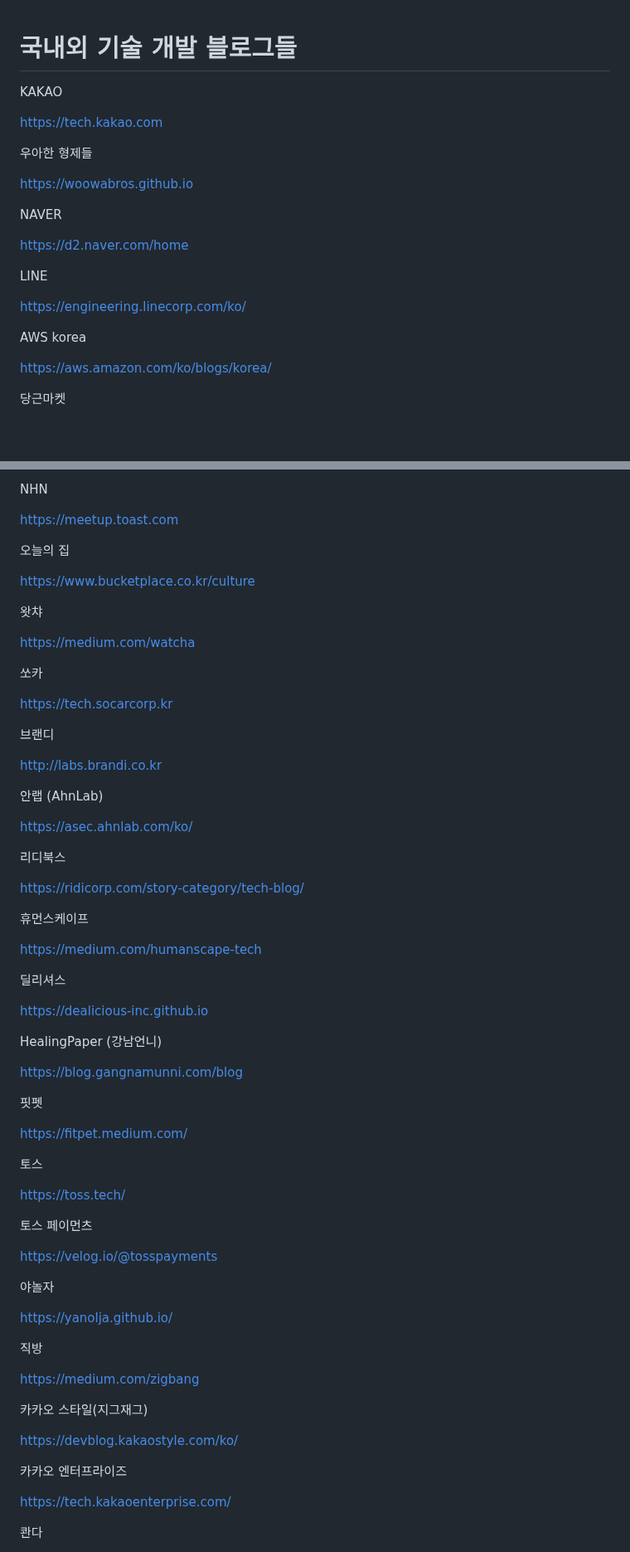
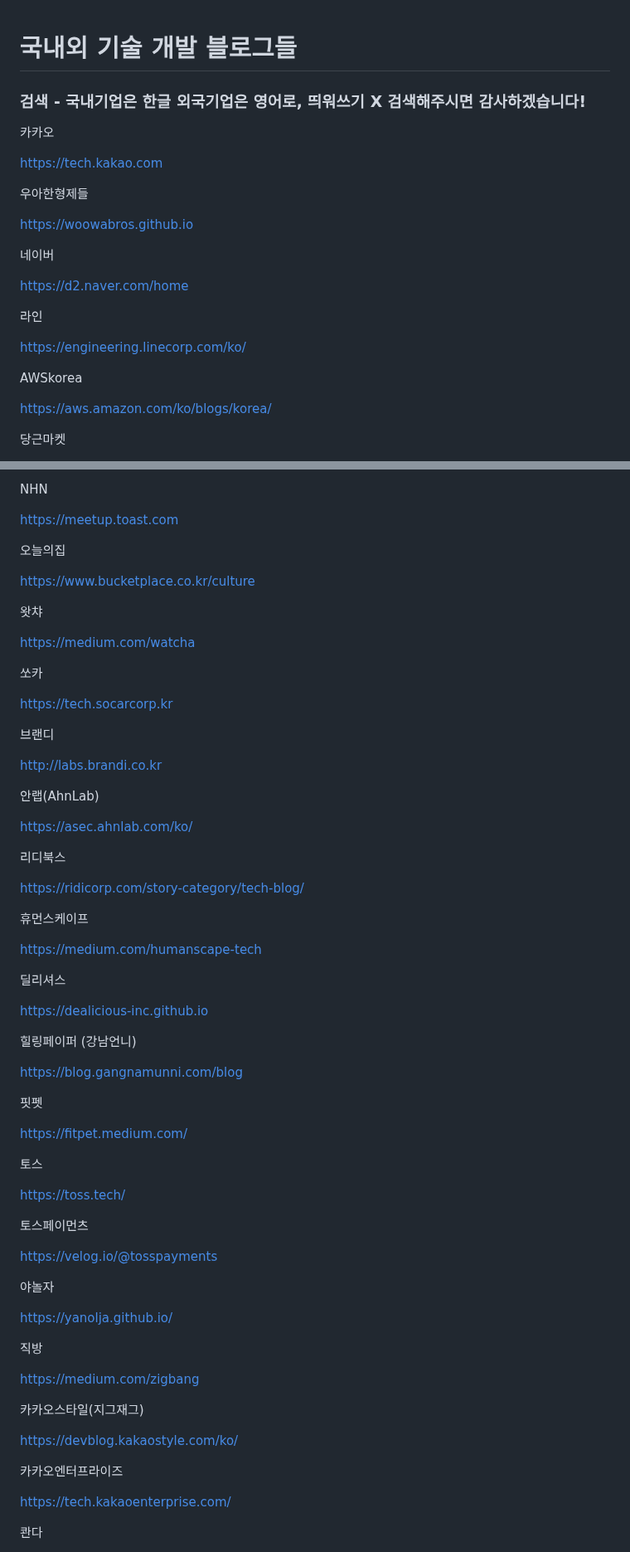
Before and after one commit to seongkyu-lim/TechBlogs, a Markdown page: README.md, 2 parts joined by grey strips. Shown at 83% size. GitHub-like rendering; blank space fills up the shorter version.

```diff
--- a/README.md
+++ b/README.md
@@ -1,24 +1,26 @@
 
 # 국내외 기술 개발 블로그들
 
+### 검색 - 국내기업은 한글 외국기업은 영어로, 띄워쓰기 X 검색해주시면 감사하겠습니다!
 
-KAKAO
+
+카카오
 
 https://tech.kakao.com
 
-우아한 형제들
+우아한형제들
 
 https://woowabros.github.io
 
-NAVER
+네이버
 
 https://d2.naver.com/home
 
-LINE
+라인
 
 https://engineering.linecorp.com/ko/
 
-AWS korea
+AWSkorea
 
 https://aws.amazon.com/ko/blogs/korea/
 
@@ -38,7 +40,7 @@ NHN
 
 https://meetup.toast.com
 
-오늘의 집
+오늘의집
 
 https://www.bucketplace.co.kr/culture
 
@@ -54,7 +56,7 @@ https://tech.socarcorp.kr
 
 http://labs.brandi.co.kr
 
-안랩 (AhnLab)
+안랩(AhnLab)
 
 https://asec.ahnlab.com/ko/
 
@@ -70,7 +72,7 @@ https://medium.com/humanscape-tech
 
 https://dealicious-inc.github.io
 
-HealingPaper (강남언니)
+힐링페이퍼 (강남언니)
 
 https://blog.gangnamunni.com/blog
 
@@ -82,7 +84,7 @@ https://fitpet.medium.com/
 
 https://toss.tech/
 
-토스 페이먼츠
+토스페이먼츠
 
 https://velog.io/@tosspayments
 
@@ -94,11 +96,11 @@ https://yanolja.github.io/
 
 https://medium.com/zigbang
 
-카카오 스타일(지그재그)
+카카오스타일(지그재그)
 
 https://devblog.kakaostyle.com/ko/
 
-카카오 엔터프라이즈
+카카오엔터프라이즈
 
 https://tech.kakaoenterprise.com/
 
```
Also changed, not shown: other parts of README.md (+5 -1 lines).
